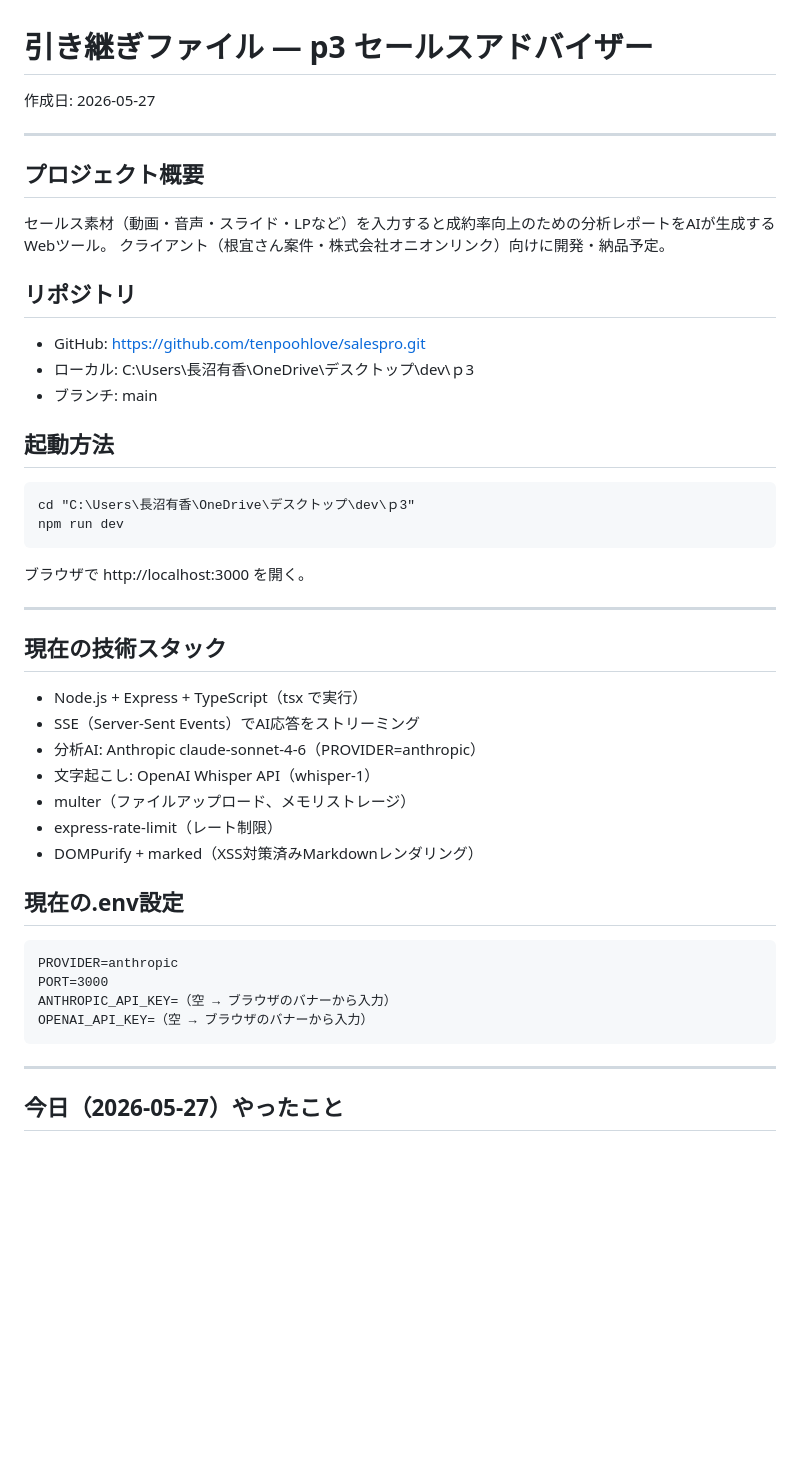
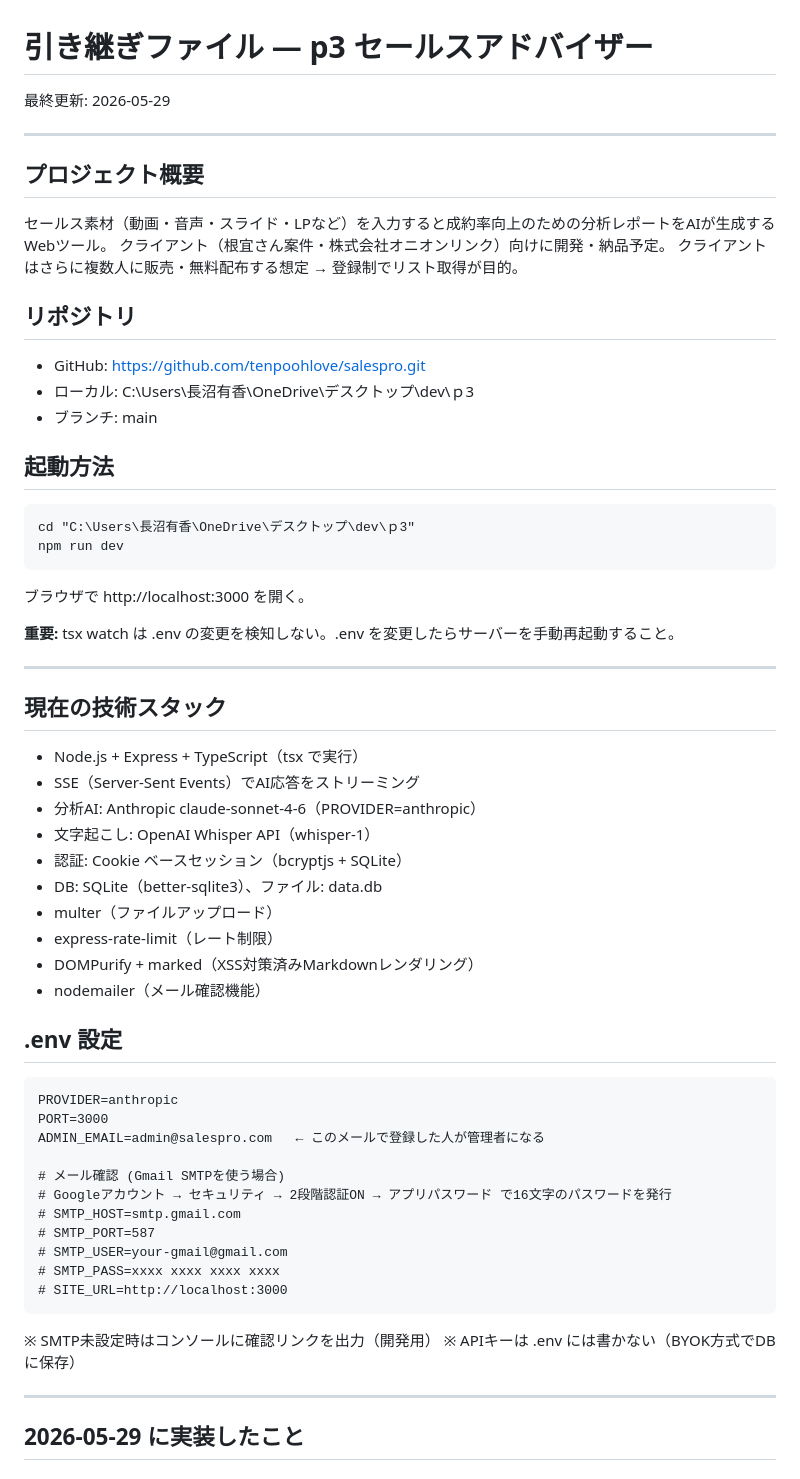
Before and after one commit to tenpoohlove/salespro, a Markdown page: HANDOFF.md, the part around one of its changes. GitHub-like rendering; blank space fills up the shorter version.

Commit message:
docs: HANDOFF.md を2026-05-29の実装内容に更新
Co-Authored-By: Claude Sonnet 4.6 <noreply@anthropic.com>

````diff
--- a/HANDOFF.md
+++ b/HANDOFF.md
@@ -1,11 +1,12 @@
 # 引き継ぎファイル — p3 セールスアドバイザー
-作成日: 2026-05-27
+最終更新: 2026-05-29
 
 ---
 
 ## プロジェクト概要
 セールス素材（動画・音声・スライド・LPなど）を入力すると成約率向上のための分析レポートをAIが生成するWebツール。
 クライアント（根宜さん案件・株式会社オニオンリンク）向けに開発・納品予定。
+クライアントはさらに複数人に販売・無料配布する想定 → 登録制でリスト取得が目的。
 
 ## リポジトリ
 - GitHub: https://github.com/tenpoohlove/salespro.git
@@ -19,6 +20,8 @@ npm run dev
 ```
 ブラウザで http://localhost:3000 を開く。
 
+**重要:** tsx watch は .env の変更を検知しない。.env を変更したらサーバーを手動再起動すること。
+
 ---
 
 ## 現在の技術スタック
@@ -26,19 +29,31 @@ npm run dev
 - SSE（Server-Sent Events）でAI応答をストリーミング
 - 分析AI: Anthropic claude-sonnet-4-6（PROVIDER=anthropic）
 - 文字起こし: OpenAI Whisper API（whisper-1）
-- multer（ファイルアップロード、メモリストレージ）
+- 認証: Cookie ベースセッション（bcryptjs + SQLite）
+- DB: SQLite（better-sqlite3）、ファイル: data.db
+- multer（ファイルアップロード）
 - express-rate-limit（レート制限）
 - DOMPurify + marked（XSS対策済みMarkdownレンダリング）
+- nodemailer（メール確認機能）
 
-## 現在の.env設定
+## .env 設定
 ```
 PROVIDER=anthropic
 PORT=3000
-ANTHROPIC_API_KEY=（空 → ブラウザのバナーから入力）
-OPENAI_API_KEY=（空 → ブラウザのバナーから入力）
+ADMIN_EMAIL=admin@salespro.com   ← このメールで登録した人が管理者になる
+
+# メール確認 (Gmail SMTPを使う場合)
+# Googleアカウント → セキュリティ → 2段階認証ON → アプリパスワード で16文字のパスワードを発行
+# SMTP_HOST=smtp.gmail.com
+# SMTP_PORT=587
+# SMTP_USER=your-gmail@gmail.com
+# SMTP_PASS=xxxx xxxx xxxx xxxx
+# SITE_URL=http://localhost:3000
 ```
+※ SMTP未設定時はコンソールに確認リンクを出力（開発用）
+※ APIキーは .env には書かない（BYOK方式でDBに保存）
 
 ---
 
-## 今日（2026-05-27）やったこと
+## 2026-05-29 に実装したこと
 
````
Also changed, not shown: other parts of HANDOFF.md (+86 -68 lines).
